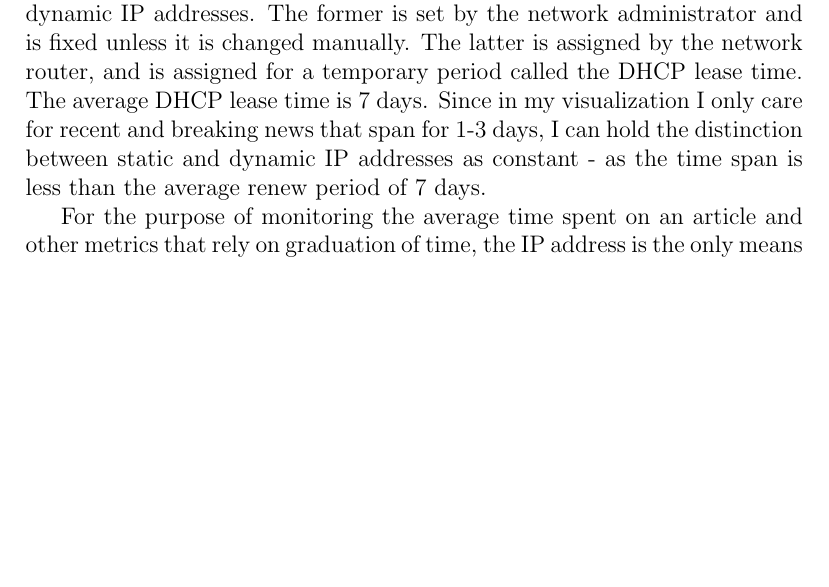
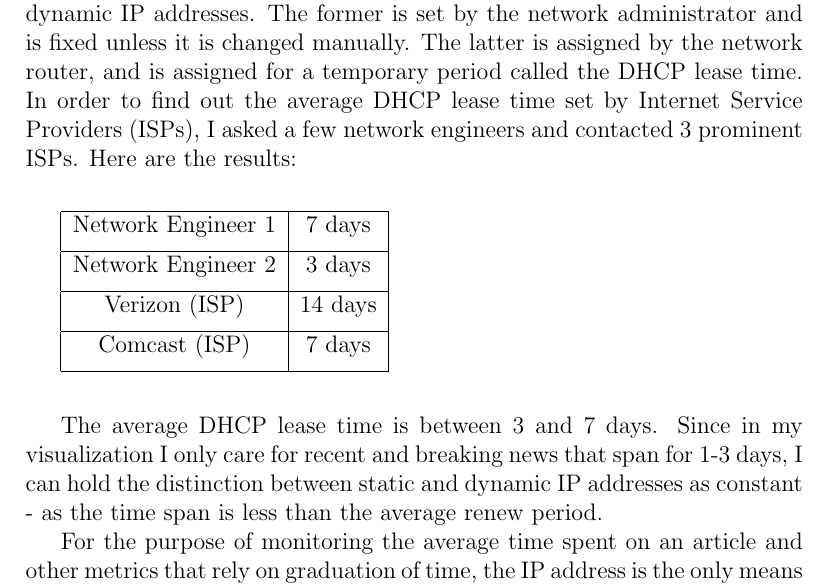
Before and after one commit to alateos/thesis, a LaTeX thesis (thesis.tex): part of page 21 of 25, cut so that both start at the same text, the shorter picture padded with empty space. Compiled offline with pdfLaTeX.

Commit message:
Added info on average dhcp lease time and created a table for it

```diff
--- a/thesis.tex
+++ b/thesis.tex
@@ -218,7 +218,20 @@ I plan to capture the IP addresses of the visitors to the subject news site. In
 $user_ip = $_SERVER["REMOTE_ADDR"];
 \end{lstlisting}
 
-Here, I would like to shed light on the difference between static and dynamic IP addresses. The former is set by the network administrator and is fixed unless it is changed manually. The latter is assigned by the network router, and is assigned for a temporary period called the DHCP lease time. The average DHCP lease time is 7 days. Since in my visualization I only care for recent and breaking news that span for 1-3 days, I can hold the distinction between static and dynamic IP addresses as constant - as the time span is less than the average renew period of 7 days.
+Here, I would like to shed light on the difference between static and dynamic IP addresses. The former is set by the network administrator and is fixed unless it is changed manually. The latter is assigned by the network router, and is assigned for a temporary period called the DHCP lease time. In order to find out the average DHCP lease time set by Internet Service Providers (ISPs), I asked a few network engineers and contacted 3 prominent ISPs. Here are the results:
+\vspace{0.3in}
+
+\begin{tabular}{| c | c |}
+  \hline
+  Network Engineer 1 & 7 days \\[1ex] \hline
+  Network Engineer 2 & 3 days \\[1ex] \hline
+  Verizon (ISP) & 14 days \\[1ex] \hline
+  Comcast (ISP) & 7 days \\[1ex]
+  \hline
+\end{tabular}
+\vspace{0.3in}
+
+The average DHCP lease time is between 3 and 7 days. Since in my visualization I only care for recent and breaking news that span for 1-3 days, I can hold the distinction between static and dynamic IP addresses as constant - as the time span is less than the average renew period.
 
 For the purpose of monitoring the average time spent on an article and other metrics that rely on graduation of time, the IP address is the only means that does not require user authentication and that can ensure user integrity to a high extent. One cannot fully ensure that a physical human is sitting behind an IP address due when bots, web scrapers, and other automated processes may be hitting the IP address of a given news article. Though, my plan is to minimize the inaccuracy when a visitor reaches a news article. My plan to counter this is to only register the visiting IP address when the user has moved his/her mouse, or, when he/she has scrolled at least once when viewing the article at hand. I have tested a stub for this successfully in \textbf{register\_ip.php}. Here, I have a page containing several blocks of repeated Lorem ipsum text. I used JavaScript to listen to the mousemove and scroll events. I used jQuery to shorthand the event bindings. Below is the code:
 \begin{lstlisting}
```
Also changed, not shown: thesis.pdf, 2 other files.
